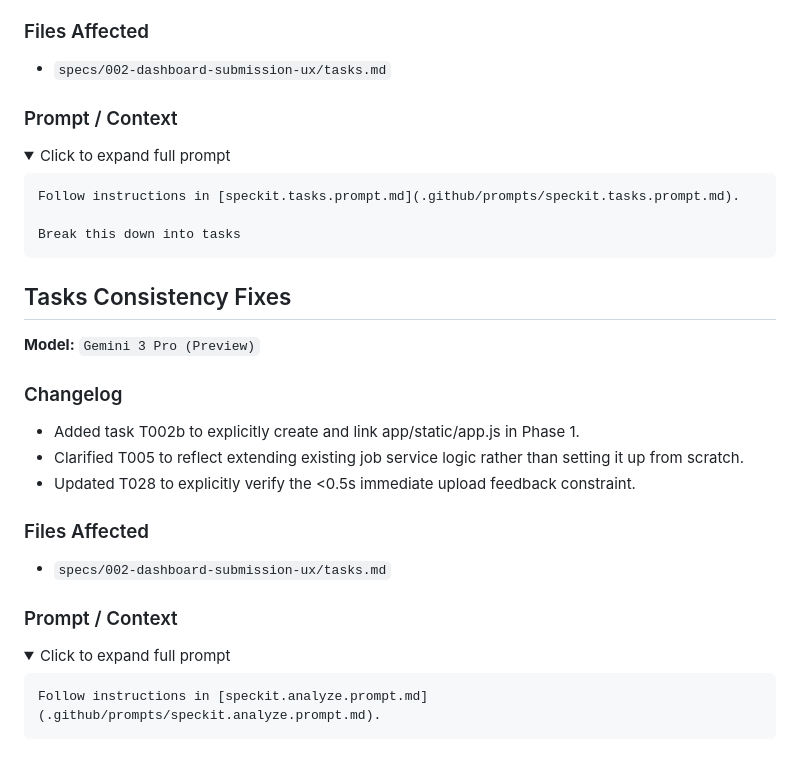
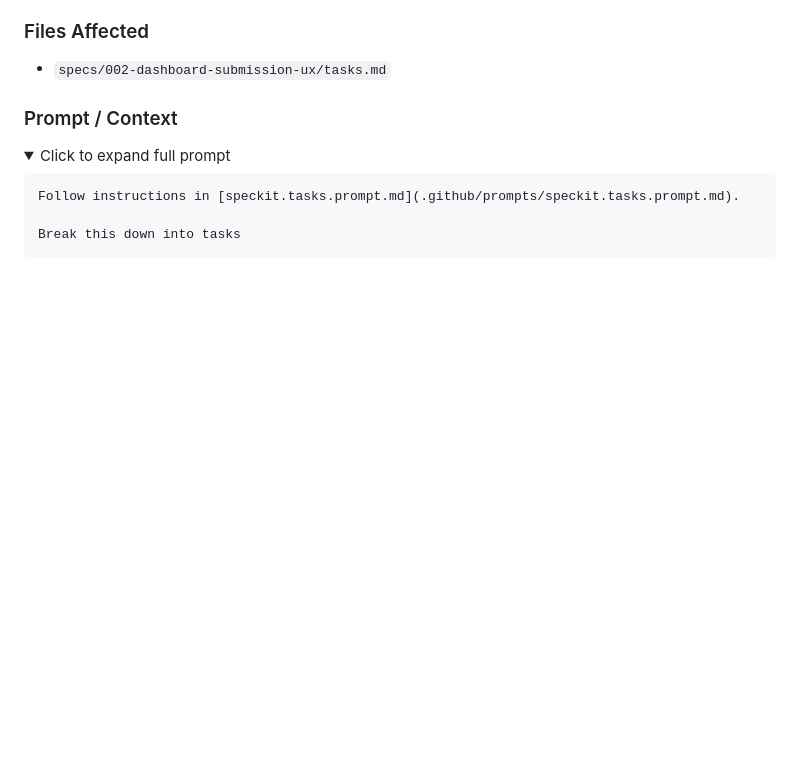
Before and after one commit to riccardobucco/vsn_vod_transcription, a Markdown page: AI_LOG.md, the part around the change. Rendered like a GitHub page; folded sections open; blank space fills up the shorter version.

Commit message:
Revert "refine tasks.md based on analysis"
This reverts commit 243d18edbcdcaf982de0ace3095c44b2152449df.

````diff
--- a/AI_LOG.md
+++ b/AI_LOG.md
@@ -775,29 +775,3 @@ Break this down into tasks
 ```
 
 </details>
-
-## Tasks Consistency Fixes
-
-**Model:** `Gemini 3 Pro (Preview)`
-
-### Changelog
-
-- Added task T002b to explicitly create and link app/static/app.js in Phase 1.
-- Clarified T005 to reflect extending existing job service logic rather than setting it up from scratch.
-- Updated T028 to explicitly verify the <0.5s immediate upload feedback constraint.
-
-### Files Affected
-
-- `specs/002-dashboard-submission-ux/tasks.md`
-
-### Prompt / Context
-
-<details>
-
-<summary>Click to expand full prompt</summary>
-
-```
-Follow instructions in [speckit.analyze.prompt.md](.github/prompts/speckit.analyze.prompt.md).
-```
-
-</details>
````
Also changed, not shown: specs/002-dashboard-submission-ux/tasks.md (+2 -3 lines).
